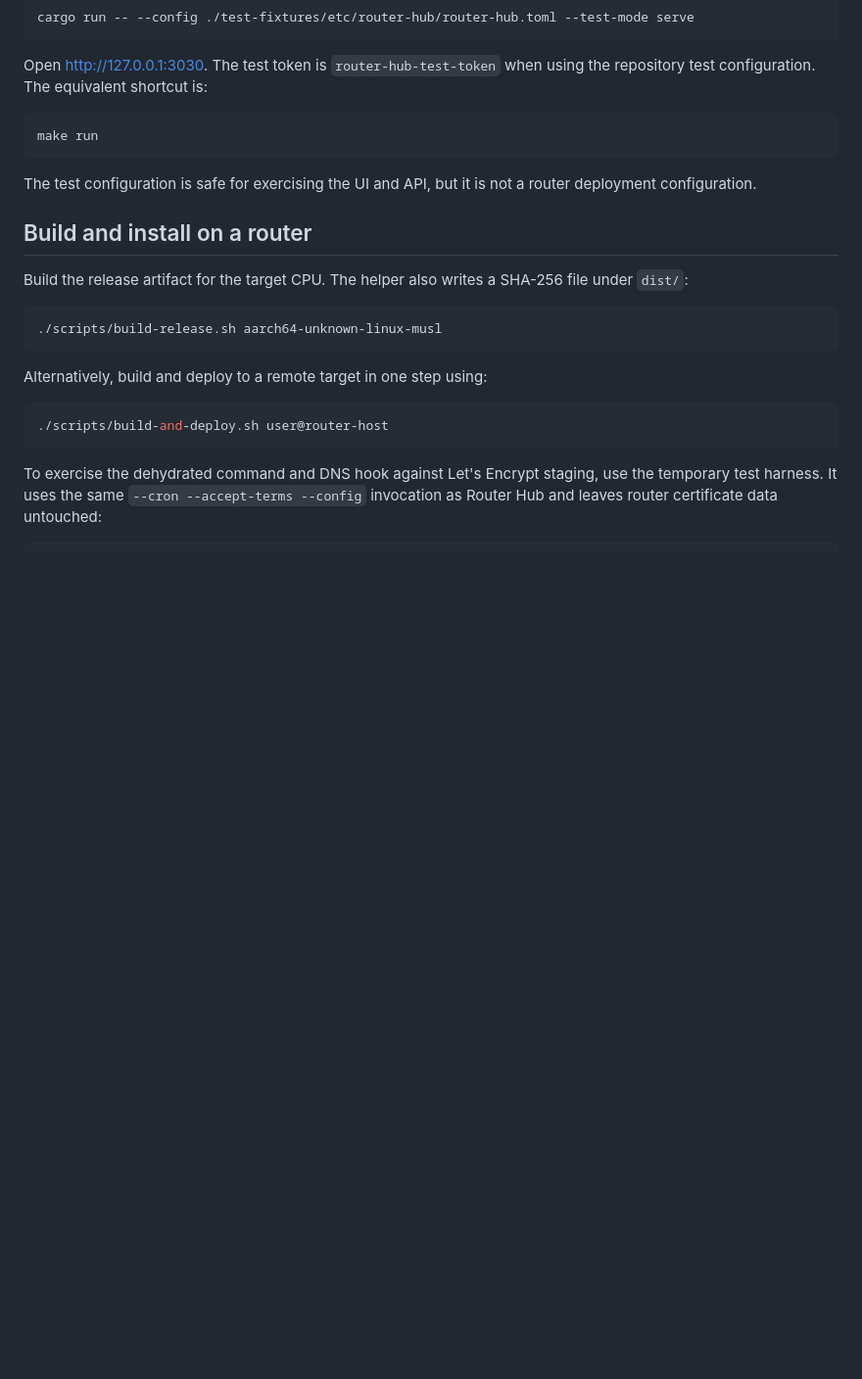
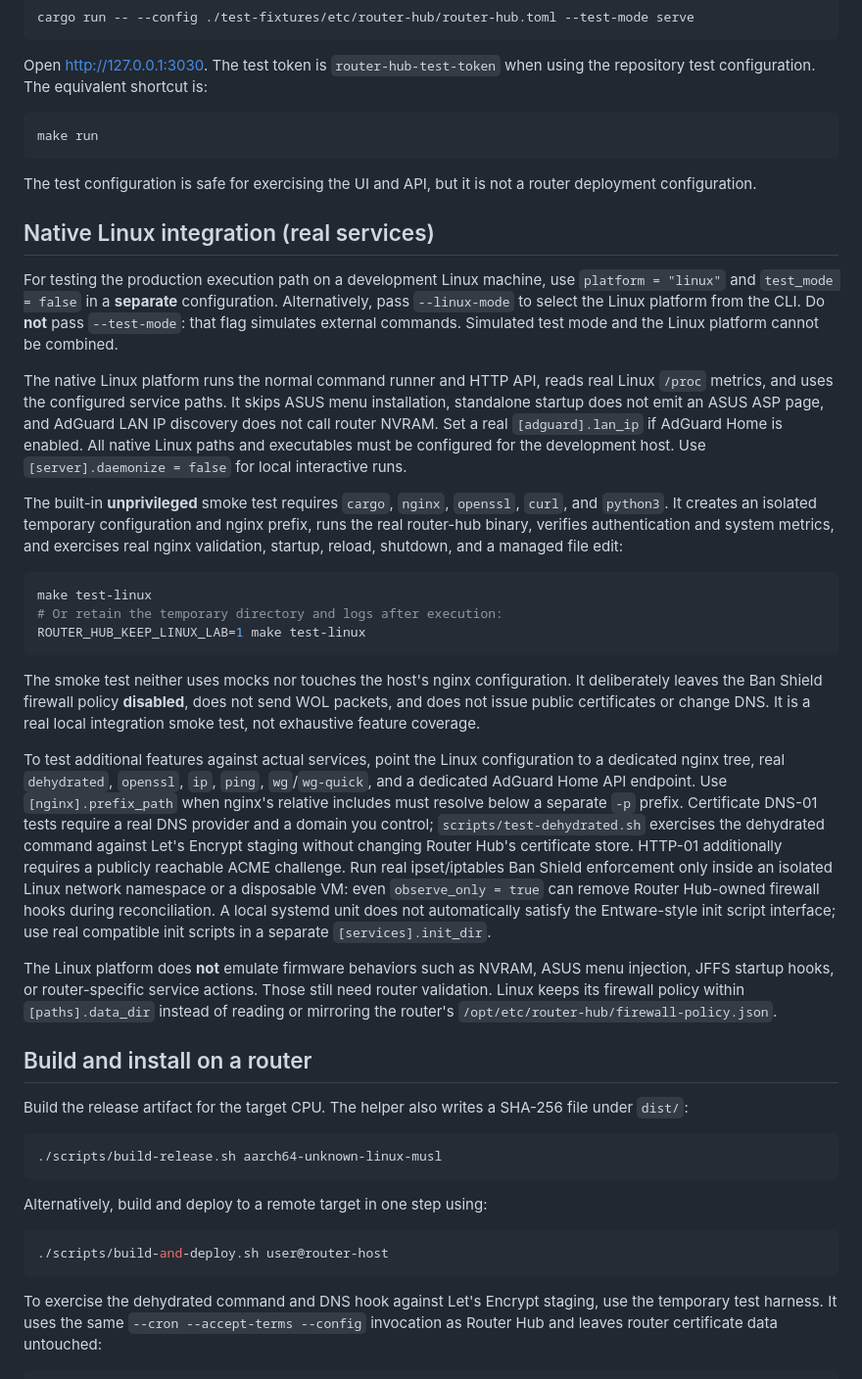
Before and after one commit to vm75/router-hub, a Markdown page: README.md, the part around the change. Shown at 98% size. Rendered like a GitHub page; blank space fills up the shorter version.

Commit message:
Document and wire up native Linux real-service integration

````diff
--- a/README.md
+++ b/README.md
@@ -117,6 +117,61 @@ make run
 
 The test configuration is safe for exercising the UI and API, but it is not a
 router deployment configuration.
+
+## Native Linux integration (real services)
+
+For testing the production execution path on a development Linux machine,
+use `platform = "linux"` and `test_mode = false` in a **separate**
+configuration. Alternatively, pass `--linux-mode` to select the Linux
+platform from the CLI. Do **not** pass `--test-mode`: that flag simulates
+external commands. Simulated test mode and the Linux platform cannot be
+combined.
+
+The native Linux platform runs the normal command runner and HTTP API,
+reads real Linux `/proc` metrics, and uses the configured service paths. It
+skips ASUS menu installation, standalone startup does not emit an ASUS ASP
+page, and AdGuard LAN IP discovery does not call router NVRAM. Set a real
+`[adguard].lan_ip` if AdGuard Home is enabled. All native Linux paths and
+executables must be configured for the development host. Use
+`[server].daemonize = false` for local interactive runs.
+
+The built-in **unprivileged** smoke test requires `cargo`, `nginx`,
+`openssl`, `curl`, and `python3`. It creates an isolated temporary
+configuration and nginx prefix, runs the real router-hub binary, verifies
+authentication and system metrics, and exercises real nginx validation,
+startup, reload, shutdown, and a managed file edit:
+
+```sh
+make test-linux
+# Or retain the temporary directory and logs after execution:
+ROUTER_HUB_KEEP_LINUX_LAB=1 make test-linux
+```
+
+The smoke test neither uses mocks nor touches the host's nginx configuration.
+It deliberately leaves the Ban Shield firewall policy **disabled**, does
+not send WOL packets, and does not issue public certificates or change DNS.
+It is a real local integration smoke test, not exhaustive feature coverage.
+
+To test additional features against actual services, point the Linux
+configuration to a dedicated nginx tree, real `dehydrated`, `openssl`,
+`ip`, `ping`, `wg`/`wg-quick`, and a dedicated AdGuard Home API endpoint.
+Use `[nginx].prefix_path` when nginx's relative includes must resolve below
+a separate `-p` prefix. Certificate DNS-01 tests require a real DNS
+provider and a domain you control; `scripts/test-dehydrated.sh` exercises
+the dehydrated command against Let's Encrypt staging without changing Router
+Hub's certificate store. HTTP-01 additionally requires a publicly reachable
+ACME challenge. Run real ipset/iptables Ban Shield enforcement only inside an
+isolated Linux network namespace or a disposable VM: even
+`observe_only = true` can remove Router Hub-owned firewall hooks during
+reconciliation. A local systemd unit does not automatically satisfy the
+Entware-style init script interface; use real compatible init scripts in a
+separate `[services].init_dir`.
+
+The Linux platform does **not** emulate firmware behaviors such as NVRAM,
+ASUS menu injection, JFFS startup hooks, or router-specific service actions.
+Those still need router validation. Linux keeps its firewall policy within
+`[paths].data_dir` instead of reading or mirroring the router's
+`/opt/etc/router-hub/firewall-policy.json`.
 
 ## Build and install on a router
 
````
